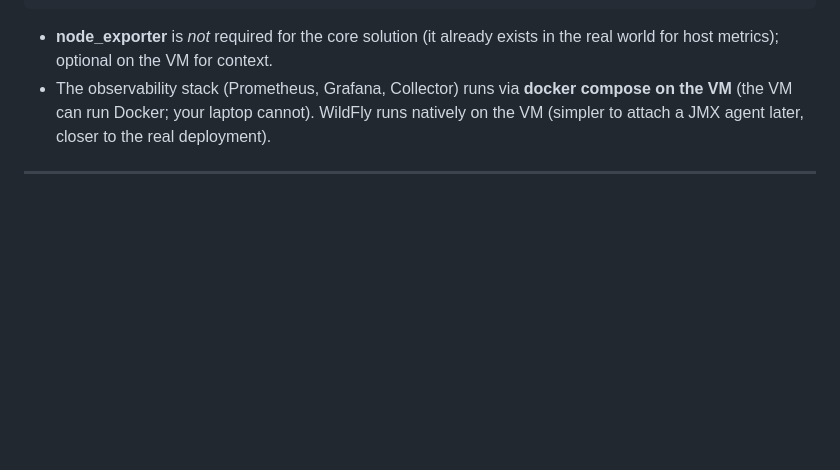
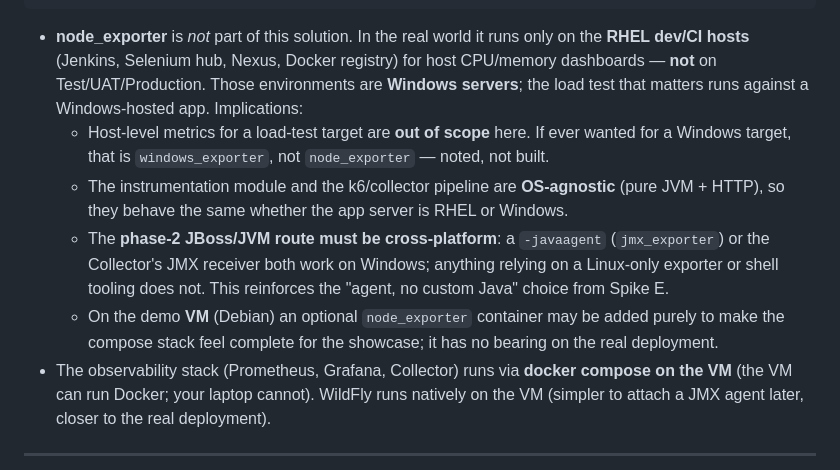
Before and after one commit to mmcnicol/jboss-prometheus-grafana, a Markdown page: docs/03-technical-solution.md, the part around the change. Rendered like a GitHub page; blank space fills up the shorter version.

````diff
--- a/docs/03-technical-solution.md
+++ b/docs/03-technical-solution.md
@@ -62,8 +62,24 @@ brought up and torn down by scripts in the repo.
                           └─────────────────────────────────────────────────────────────────────────────┘
 ```
 
-- **node_exporter** is *not* required for the core solution (it already exists in
-  the real world for host metrics); optional on the VM for context.
+- **node_exporter** is *not* part of this solution. In the real world it runs
+  only on the **RHEL dev/CI hosts** (Jenkins, Selenium hub, Nexus, Docker
+  registry) for host CPU/memory dashboards — **not** on Test/UAT/Production. Those
+  environments are **Windows servers**; the load test that matters runs against a
+  Windows-hosted app. Implications:
+  - Host-level metrics for a load-test target are **out of scope** here. If ever
+    wanted for a Windows target, that is `windows_exporter`, not `node_exporter` —
+    noted, not built.
+  - The instrumentation module and the k6/collector pipeline are **OS-agnostic**
+    (pure JVM + HTTP), so they behave the same whether the app server is RHEL or
+    Windows.
+  - The **phase-2 JBoss/JVM route must be cross-platform**: a `-javaagent`
+    (`jmx_exporter`) or the Collector's JMX receiver both work on Windows;
+    anything relying on a Linux-only exporter or shell tooling does not. This
+    reinforces the "agent, no custom Java" choice from Spike E.
+  - On the demo **VM** (Debian) an optional `node_exporter` container may be added
+    purely to make the compose stack feel complete for the showcase; it has no
+    bearing on the real deployment.
 - The observability stack (Prometheus, Grafana, Collector) runs via
   **docker compose on the VM** (the VM can run Docker; your laptop cannot).
   WildFly runs natively on the VM (simpler to attach a JMX agent later, closer to
````
Also changed, not shown: docs/01-requirements.md (+14 -4 lines), docs/02-spikes.md (+7 -0 lines).
